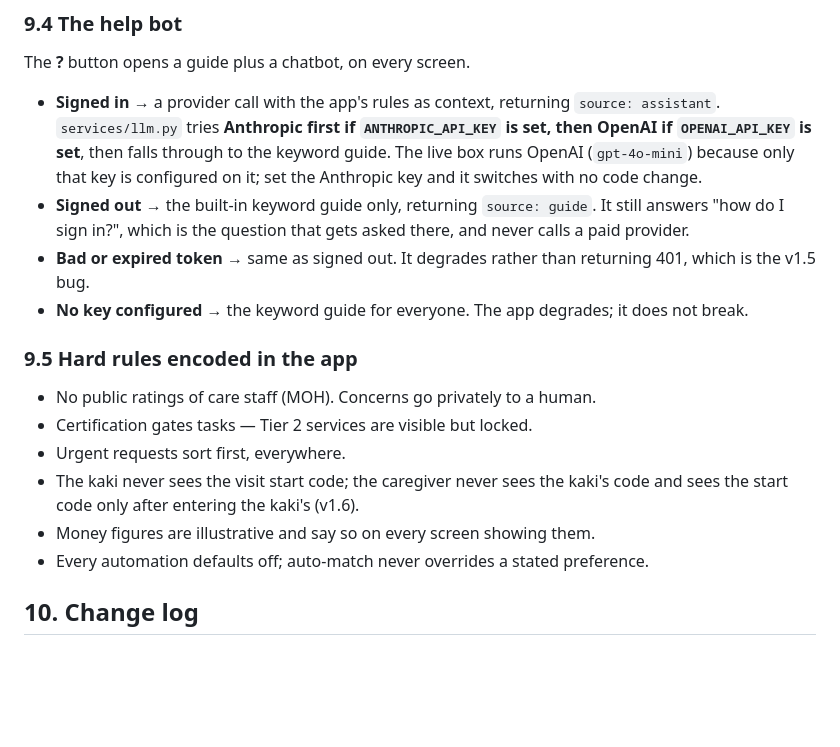
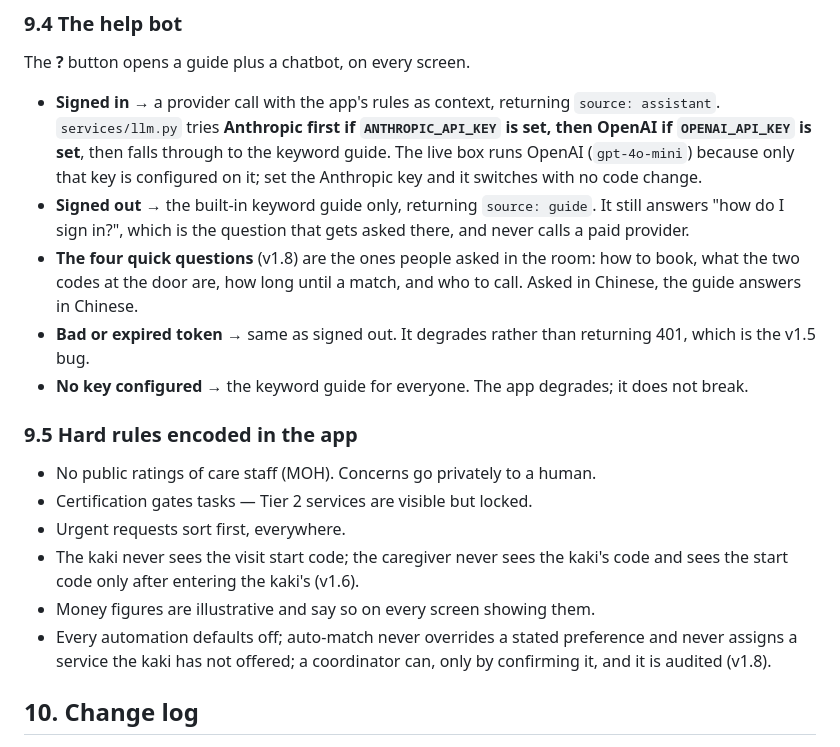
Before and after one commit to quixoticblink/eldercare, a Markdown page: app/SPEC.md, the part around one of its changes. GitHub-like rendering; blank space fills up the shorter version.

```diff
--- a/app/SPEC.md
+++ b/app/SPEC.md
@@ -327,6 +360,9 @@ The **?** button opens a guide plus a chatbot, on every screen.
 - **Signed out** → the built-in keyword guide only, returning `source: guide`.
   It still answers "how do I sign in?", which is the question that gets asked
   there, and never calls a paid provider.
+- **The four quick questions** (v1.8) are the ones people asked in the room:
+  how to book, what the two codes at the door are, how long until a match, and
+  who to call. Asked in Chinese, the guide answers in Chinese.
 - **Bad or expired token** → same as signed out. It degrades rather than
   returning 401, which is the v1.5 bug.
 - **No key configured** → the keyword guide for everyone. The app degrades; it
@@ -340,7 +376,9 @@ The **?** button opens a guide plus a chatbot, on every screen.
 - The kaki never sees the visit start code; the caregiver never sees the kaki's
   code and sees the start code only after entering the kaki's (v1.6).
 - Money figures are illustrative and say so on every screen showing them.
-- Every automation defaults off; auto-match never overrides a stated preference.
+- Every automation defaults off; auto-match never overrides a stated preference
+  and never assigns a service the kaki has not offered; a coordinator can, only
+  by confirming it, and it is audited (v1.8).
 
 ## 10. Change log
 
```
Also changed, not shown: other parts of app/SPEC.md (+73 -40 lines).
